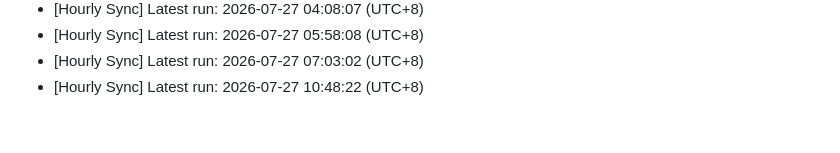
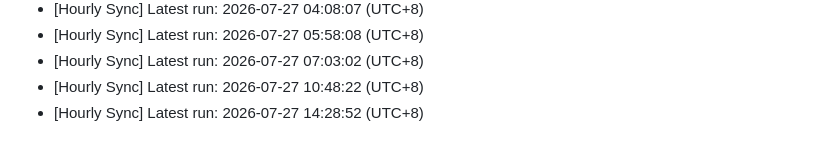
Before and after one commit to blueskylh/blueskylh-bluesky-renaiss-market, a Markdown page: sync_history.md, the part around the change. GitHub-like rendering.

Commit message:
chore: record hourly sync at 2026-07-27 14:28:52

```diff
--- a/sync_history.md
+++ b/sync_history.md
@@ -545,3 +545,4 @@
 - [Hourly Sync] Latest run: 2026-07-27 05:58:08 (UTC+8)
 - [Hourly Sync] Latest run: 2026-07-27 07:03:02 (UTC+8)
 - [Hourly Sync] Latest run: 2026-07-27 10:48:22 (UTC+8)
+- [Hourly Sync] Latest run: 2026-07-27 14:28:52 (UTC+8)
```
